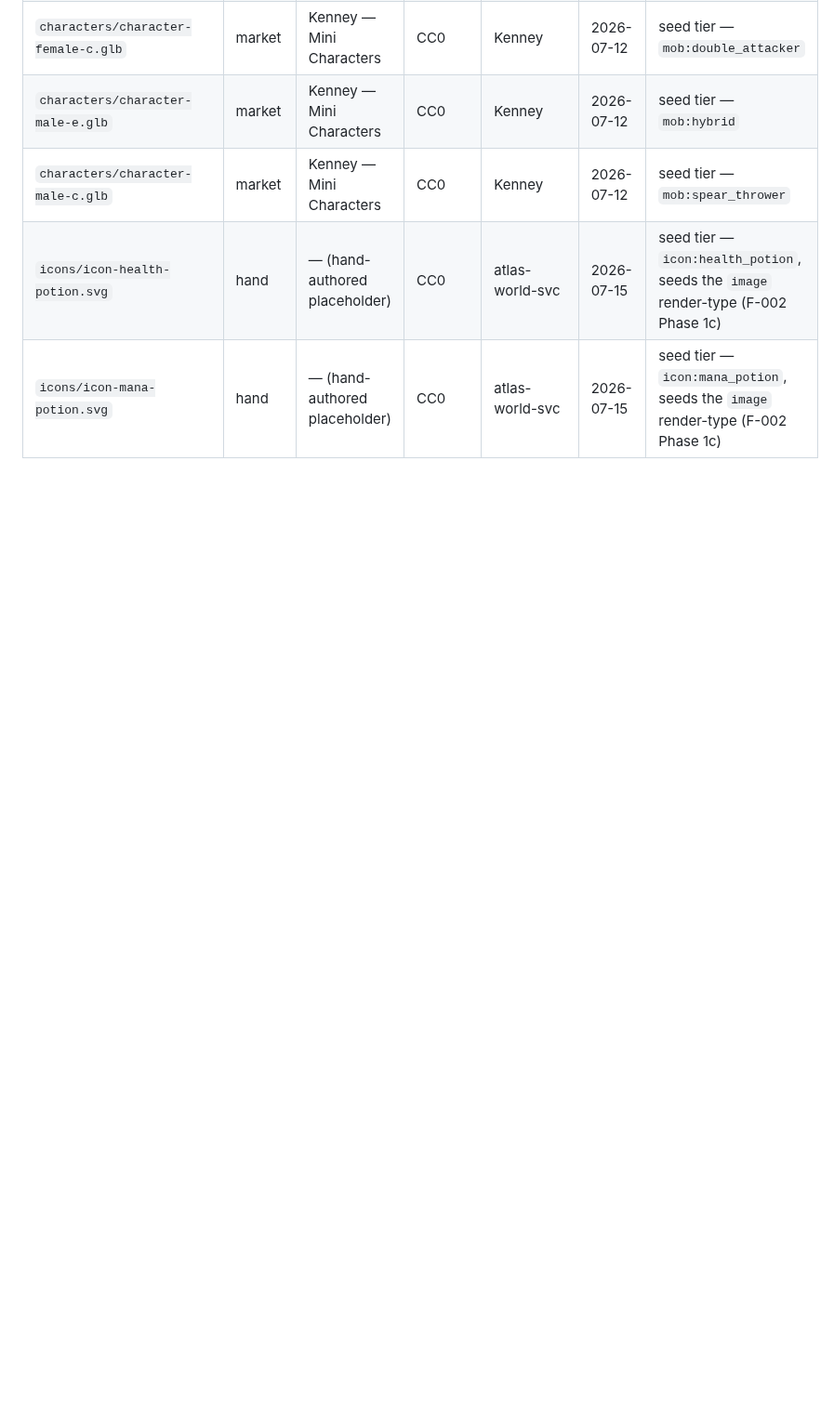
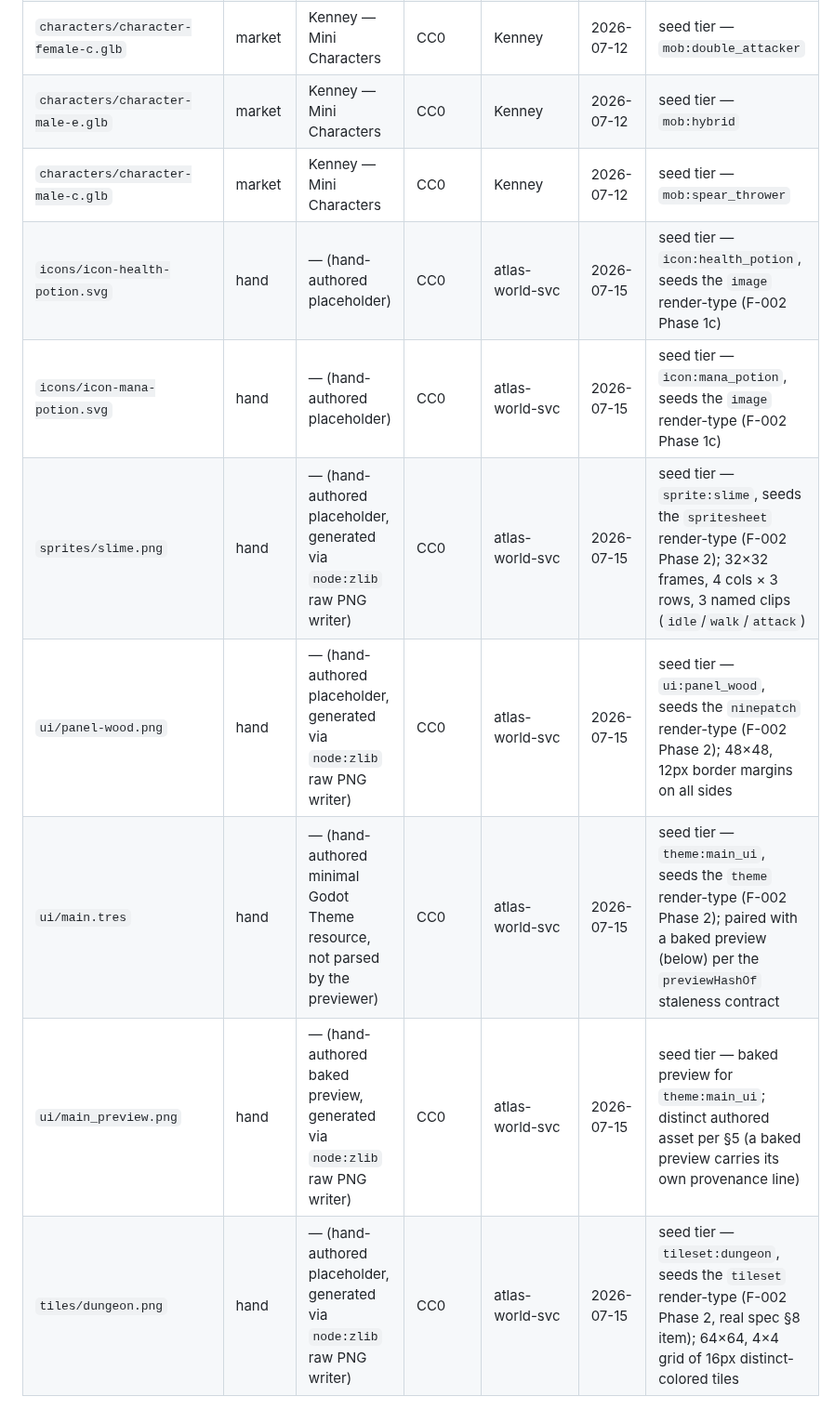
Before and after one commit to montionugera/atlas-world-svc, a Markdown page: art-source/LICENSES.md, the part around the change. Shown at 93% size. Rendered like a GitHub page; blank space fills up the shorter version.

```diff
--- a/art-source/LICENSES.md
+++ b/art-source/LICENSES.md
@@ -17,5 +17,10 @@ cheap now, painful to reconstruct later.
 | `characters/character-male-c.glb` | market | Kenney — Mini Characters | CC0 | Kenney | 2026-07-12 | seed tier — `mob:spear_thrower` |
 | `icons/icon-health-potion.svg` | hand | — (hand-authored placeholder) | CC0 | atlas-world-svc | 2026-07-15 | seed tier — `icon:health_potion`, seeds the `image` render-type (F-002 Phase 1c) |
 | `icons/icon-mana-potion.svg` | hand | — (hand-authored placeholder) | CC0 | atlas-world-svc | 2026-07-15 | seed tier — `icon:mana_potion`, seeds the `image` render-type (F-002 Phase 1c) |
+| `sprites/slime.png` | hand | — (hand-authored placeholder, generated via `node:zlib` raw PNG writer) | CC0 | atlas-world-svc | 2026-07-15 | seed tier — `sprite:slime`, seeds the `spritesheet` render-type (F-002 Phase 2); 32×32 frames, 4 cols × 3 rows, 3 named clips (`idle`/`walk`/`attack`) |
+| `ui/panel-wood.png` | hand | — (hand-authored placeholder, generated via `node:zlib` raw PNG writer) | CC0 | atlas-world-svc | 2026-07-15 | seed tier — `ui:panel_wood`, seeds the `ninepatch` render-type (F-002 Phase 2); 48×48, 12px border margins on all sides |
+| `ui/main.tres` | hand | — (hand-authored minimal Godot Theme resource, not parsed by the previewer) | CC0 | atlas-world-svc | 2026-07-15 | seed tier — `theme:main_ui`, seeds the `theme` render-type (F-002 Phase 2); paired with a baked preview (below) per the `previewHashOf` staleness contract |
+| `ui/main_preview.png` | hand | — (hand-authored baked preview, generated via `node:zlib` raw PNG writer) | CC0 | atlas-world-svc | 2026-07-15 | seed tier — baked preview for `theme:main_ui`; distinct authored asset per §5 (a baked preview carries its own provenance line) |
+| `tiles/dungeon.png` | hand | — (hand-authored placeholder, generated via `node:zlib` raw PNG writer) | CC0 | atlas-world-svc | 2026-07-15 | seed tier — `tileset:dungeon`, seeds the `tileset` render-type (F-002 Phase 2, real spec §8 item); 64×64, 4×4 grid of 16px distinct-colored tiles |
 
 <!-- Source ∈ ai | market | commission. License must be commercial-safe (prefer CC0). -->
```
Also changed, not shown: 3 other files.
